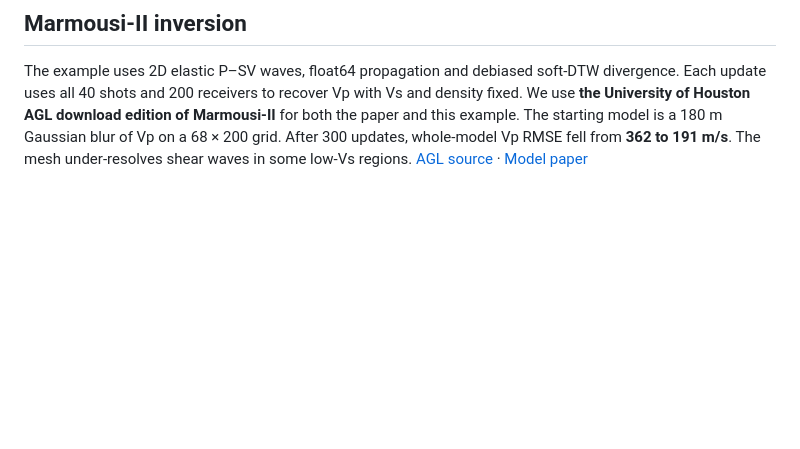
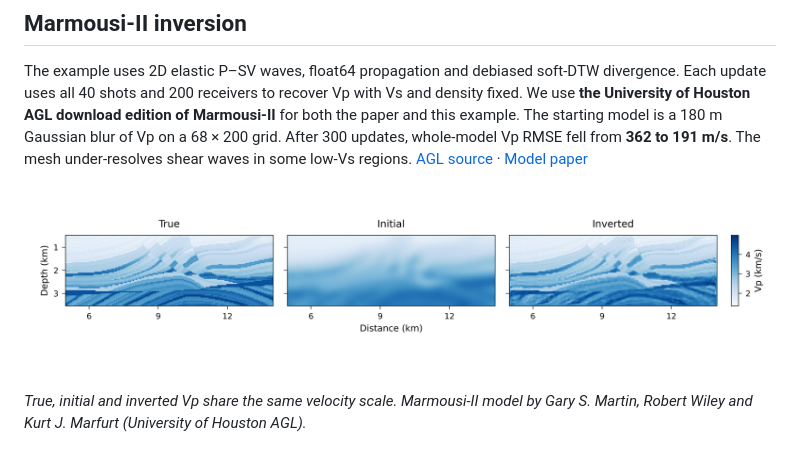
Before and after one commit to Wangxi404/DiffSPECFEM-native, a Markdown page: README.md, the part around the change. Rendered like a GitHub page; pictures changed too: docs/example/figures/models.png (added); blank space fills up the shorter version.

Commit message:
Show the 300-update Marmousi-II inversion in the README

```diff
--- a/README.md
+++ b/README.md
@@ -21,6 +21,10 @@ model is a 180 m Gaussian blur of Vp on a 68 × 200 grid. After 300 updates,
 whole-model Vp RMSE fell from **362 to 191 m/s**.
 The mesh under-resolves shear waves in some low-Vs regions.
 [AGL source](https://www.agl.uh.edu/downloads/downloads.htm) · [Model paper](https://doi.org/10.1190/1.2172306)
+
+![Marmousi-II Vp, from left to right: true model, Gaussian initial model and DiffSPECFEM-native inversion after 300 updates](docs/example/figures/models.png)
+
+*True, initial and inverted Vp share the same velocity scale. Marmousi-II model by Gary S. Martin, Robert Wiley and Kurt J. Marfurt (University of Houston AGL).*
 
 ![Debiased soft-DTW divergence over the three inversion stages](docs/example/figures/loss.png)
 
```
Also changed, not shown: 1 other file.
